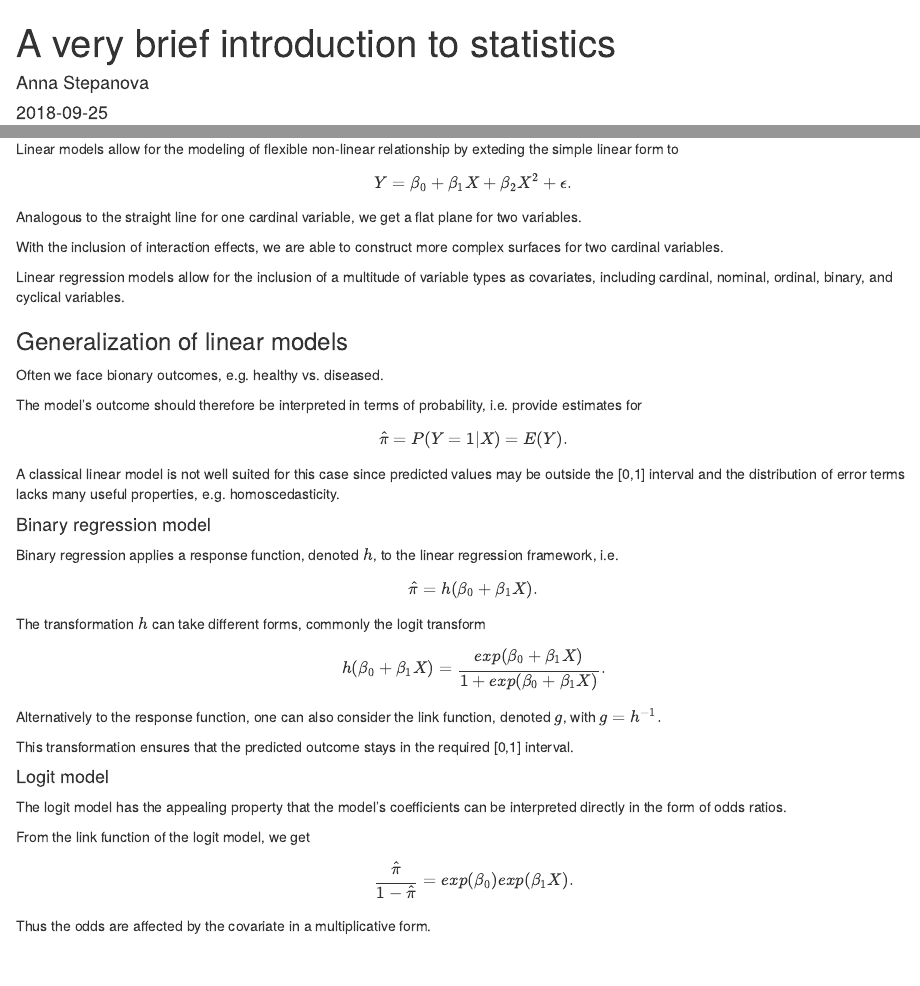
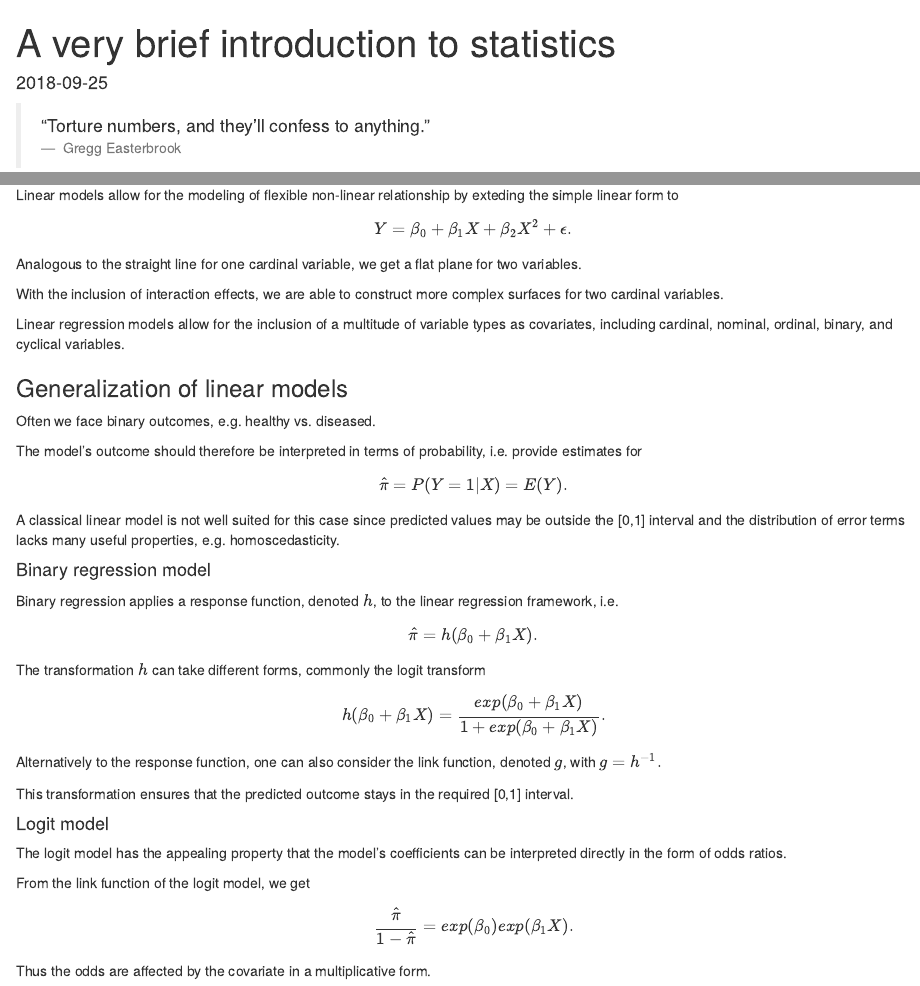
Before and after one commit to anyastep/rp-stats, an R Markdown document (stats-2018.Rmd): the page in a window 1100 px wide, from its top, and a second part further down, joined at a grey line. Rendered offline with R 4.5, knitr and Pandoc, with nearby package versions.

Commit message:
Update stats-2018.Rmd

````diff
--- a/stats-2018.Rmd
+++ b/stats-2018.Rmd
@@ -1,15 +1,12 @@
 ---
 title: "A very brief introduction to statistics"
-author: "Anna Stepanova"
 date: '2018-09-25'
 output: html_document
 ---
 
 ```{r setup, include=FALSE}
-
 knitr::opts_chunk$set(echo = TRUE, eval = TRUE, warning = FALSE)
 setwd("")
-
 ```
 
 > "Torture numbers, and they'll confess to anything."
@@ -259,7 +242,7 @@ Linear regression models allow for the inclusion of a multitude of variable type
 
 ### Generalization of linear models
 
-Often we face bionary outcomes, e.g. healthy vs. diseased.
+Often we face binary outcomes, e.g. healthy vs. diseased.
 
 The model's outcome should therefore be interpreted in terms of probability, i.e. provide estimates for
 $$\hat\pi = P(Y=1|X) = E(Y).$$
````
Also changed, not shown: stats-2018.Rmd (26 more changed lines).
